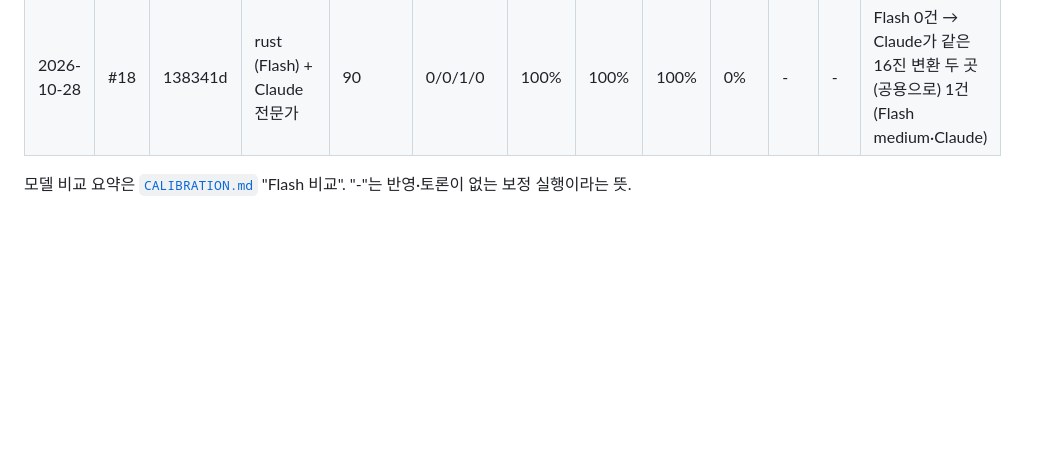
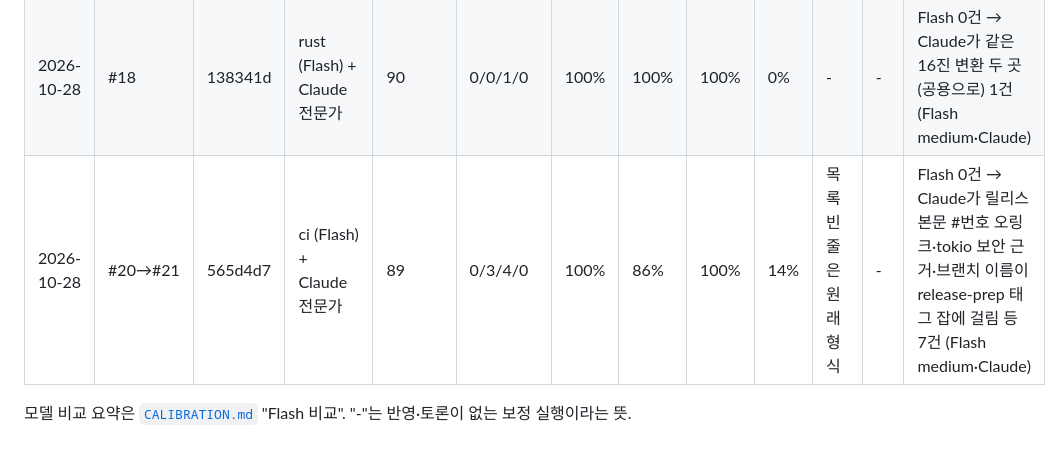
Before and after one commit to jhkwim/waitscape, a Markdown page: .github/review/metrics.md, the part around the change. Drawn GitHub-style; blank space fills up the shorter version.

Commit message:
chore(review): #20 리뷰 지표
Co-Authored-By: Claude Opus 5.5 <noreply@anthropic.com>

```diff
--- a/.github/review/metrics.md
+++ b/.github/review/metrics.md
@@ -24,5 +24,6 @@
 | 2026-10-28 | #14 | 98e6c2a | ci (Flash) + Claude 전문가 | 227 | 0/0/4/0 | 100% | 75% | 100% | 25% | apt 캐시는 허용 액션 밖·효과 작음 | - | Flash 0건 → Claude가 린트 잡의 불필요한 sidecar 빌드·릴리스 캐시 기대치 등 4건 (Flash medium·Claude) |
 | 2026-10-28 | #16 | cca88e7 | ci (Flash) + Claude 전문가 | 219 | 1/1/1/0 | 100% | 100% | 100% | 0% | - | - | Flash 0건 → Claude가 Linux 배포 추가 방식 9가지 놓침(🔴)·문서 과장·프리릴리스 비교 (Flash medium·Claude) |
 | 2026-10-28 | #18 | 138341d | rust (Flash) + Claude 전문가 | 90 | 0/0/1/0 | 100% | 100% | 100% | 0% | - | - | Flash 0건 → Claude가 같은 16진 변환 두 곳(공용으로) 1건 (Flash medium·Claude) |
+| 2026-10-28 | #20→#21 | 565d4d7 | ci (Flash) + Claude 전문가 | 89 | 0/3/4/0 | 100% | 86% | 100% | 14% | 목록 빈 줄은 원래 형식 | - | Flash 0건 → Claude가 릴리스 본문 #번호 오링크·tokio 보안 근거·브랜치 이름이 release-prep 태그 잡에 걸림 등 7건 (Flash medium·Claude) |
 
 모델 비교 요약은 [`CALIBRATION.md`](CALIBRATION.md) "Flash 비교". "-"는 반영·토론이 없는 보정 실행이라는 뜻.
```
